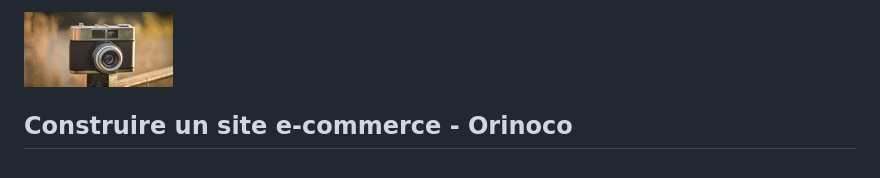
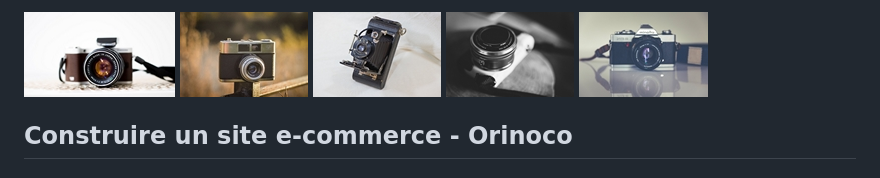
Before and after one commit to Alex-Pqn/Orinoco-ocr_dw, a Markdown page: README.md, the part around the change. GitHub-like rendering; pictures changed too: public/img/Orinoco logo 2.jpg (added), public/img/Orinoco logo 3.jpg (added), public/img/Orinoco logo 4.jpg (added).

Commit message:
Import Orinoco icons

```diff
--- a/README.md
+++ b/README.md
@@ -1,4 +1,4 @@
-![Orinoco Icon](/public/img/Orinoco%20logo.jpg)
+![Orinoco Icon](/public/img/Orinoco%20logo%205.jpg) ![Orinoco Icon](/public/img/Orinoco%20logo.jpg) ![Orinoco Icon](/public/img/Orinoco%20logo%203.jpg) ![Orinoco Icon](/public/img/Orinoco%20logo%202.jpg) ![Orinoco Icon](/public/img/Orinoco%20logo%204.jpg)
 
 ## Construire un site e-commerce - Orinoco
 ### P5 - OpenClassrooms "Développeur Web"
```
